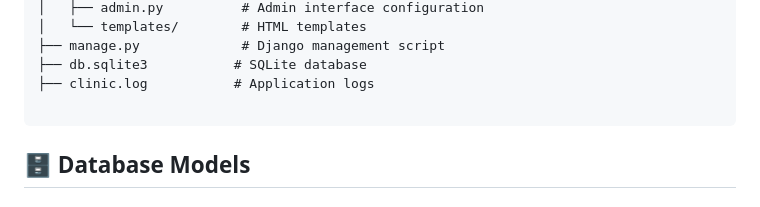
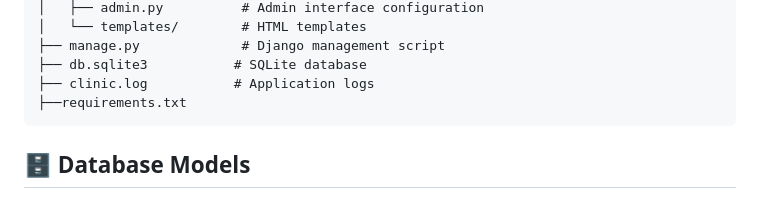
Before and after one commit to theabhijitjagtap1492/abhijit-portfolio-projects, a Markdown page: Medical-appointment-system/README.md, the part around the change. GitHub-like rendering.

````diff
--- a/Medical-appointment-system/README.md
+++ b/Medical-appointment-system/README.md
@@ -96,7 +96,7 @@ django-clinic-management/
 ├── manage.py             # Django management script
 ├── db.sqlite3           # SQLite database
 ├── clinic.log           # Application logs
-
+├──requirements.txt
 ```
 
 ## 🗄️ Database Models
````
